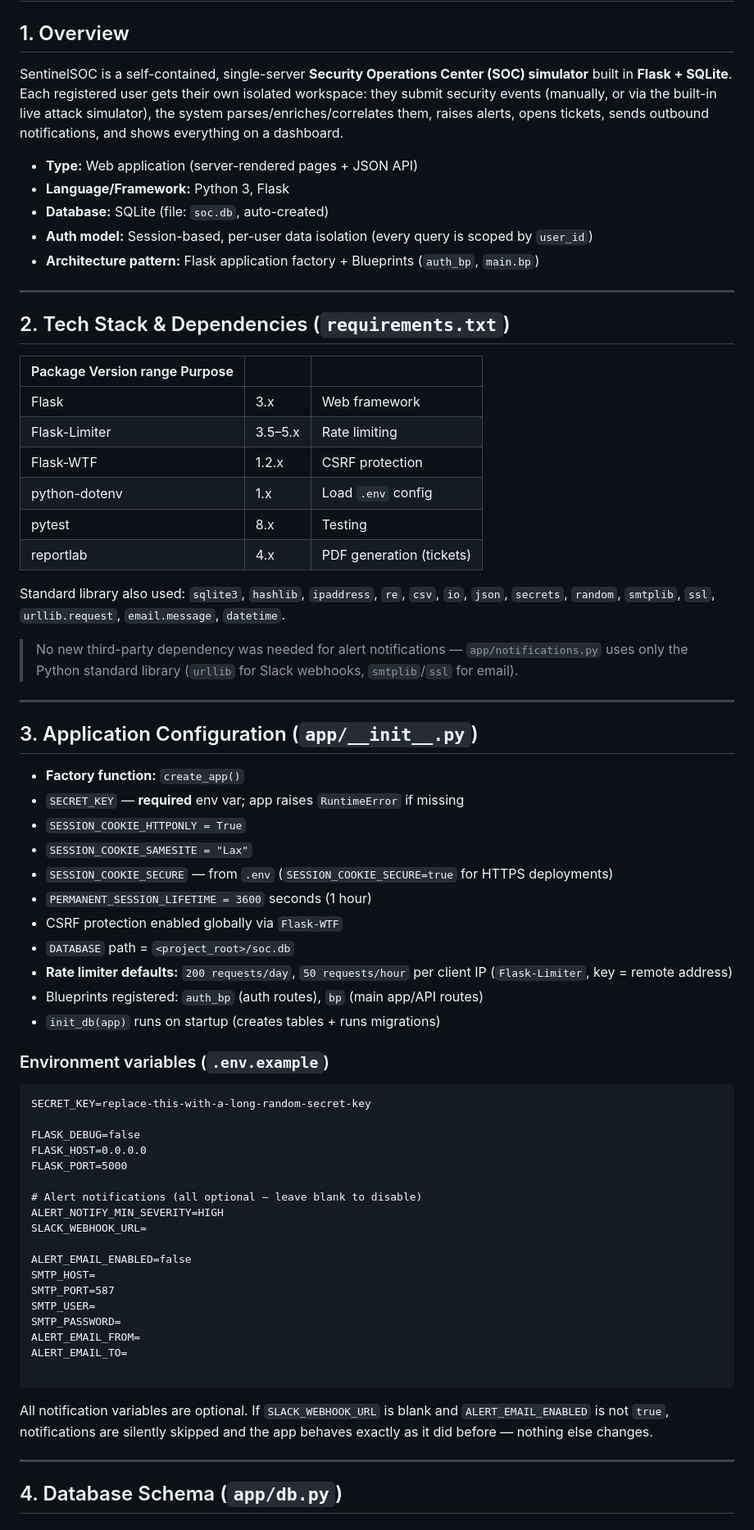
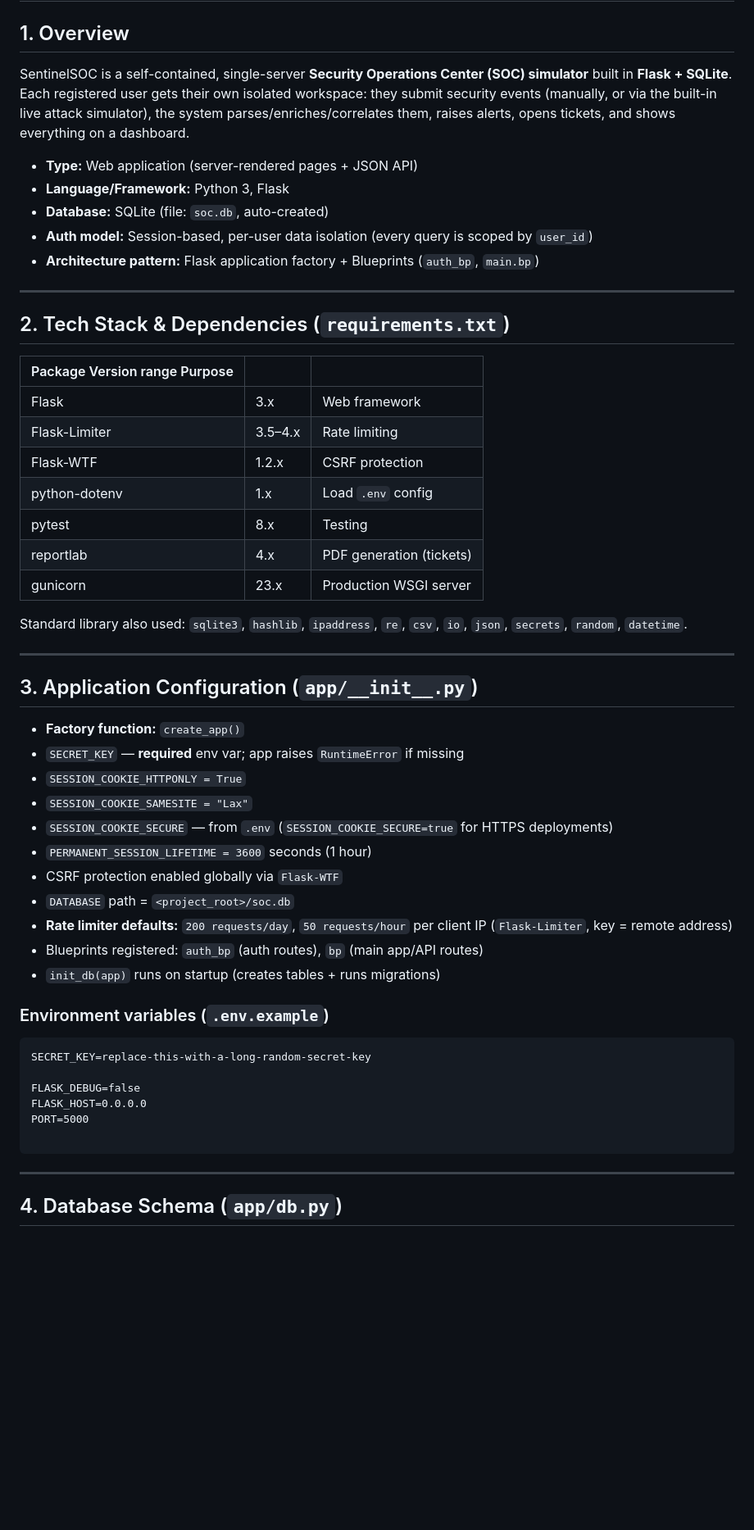
Before and after one commit to Yash-world/SentinelSOC, a Markdown page: Readme.md, the part around one of its changes. Shown at 82% size. Drawn GitHub-style; blank space fills up the shorter version.

````diff
--- a/Readme.md
+++ b/Readme.md
@@ -2,13 +2,13 @@
 
 ## 1. Overview
 
-SentinelSOC is a self-contained, single-server **Security Operations Center (SOC) simulator** built in **Flask + SQLite**. Each registered user gets their own isolated workspace: they submit security events (manually, or via the built-in live attack simulator), the system parses/enriches/correlates them, raises alerts, opens tickets, sends outbound notifications, and shows everything on a dashboard.
+SentinelSOC is a self-contained, single-server **Security Operations Center (SOC) simulator** built in **Flask + SQLite**. Each registered user gets their own isolated workspace: they submit security events (manually, or via the built-in live attack simulator), the system parses/enriches/correlates them, raises alerts, opens tickets, and shows everything on a dashboard.
 
-- **Type:** Web application (server-rendered pages + JSON API)
-- **Language/Framework:** Python 3, Flask
-- **Database:** SQLite (file: `soc.db`, auto-created)
-- **Auth model:** Session-based, per-user data isolation (every query is scoped by `user_id`)
-- **Architecture pattern:** Flask application factory + Blueprints (`auth_bp`, `main.bp`)
+* **Type:** Web application (server-rendered pages + JSON API)
+* **Language/Framework:** Python 3, Flask
+* **Database:** SQLite (file: `soc.db`, auto-created)
+* **Auth model:** Session-based, per-user data isolation (every query is scoped by `user_id`)
+* **Architecture pattern:** Flask application factory + Blueprints (`auth_bp`, `main.bp`)
 
 ---
 
@@ -17,31 +17,30 @@ SentinelSOC is a self-contained, single-server **Security Operations Center (SOC
 | Package Version range Purpose |         |                          |
 | ----------------------------- | ------- | ------------------------ |
 | Flask                         | 3.x     | Web framework            |
-| Flask-Limiter                 | 3.5–5.x | Rate limiting            |
+| Flask-Limiter                 | 3.5–4.x | Rate limiting            |
 | Flask-WTF                     | 1.2.x   | CSRF protection          |
 | python-dotenv                 | 1.x     | Load `.env` config       |
 | pytest                        | 8.x     | Testing                  |
 | reportlab                     | 4.x     | PDF generation (tickets) |
+| gunicorn                      | 23.x    | Production WSGI server   |
 
-Standard library also used: `sqlite3`, `hashlib`, `ipaddress`, `re`, `csv`, `io`, `json`, `secrets`, `random`, `smtplib`, `ssl`, `urllib.request`, `email.message`, `datetime`.
-
-> No new third-party dependency was needed for alert notifications — `app/notifications.py` uses only the Python standard library (`urllib` for Slack webhooks, `smtplib`/`ssl` for email).
+Standard library also used: `sqlite3`, `hashlib`, `ipaddress`, `re`, `csv`, `io`, `json`, `secrets`, `random`, `datetime`.
 
 ---
 
 ## 3. Application Configuration (`app/__init__.py`)
 
-- **Factory function:** `create_app()`
-- `SECRET_KEY` — **required** env var; app raises `RuntimeError` if missing
-- `SESSION_COOKIE_HTTPONLY = True`
-- `SESSION_COOKIE_SAMESITE = "Lax"`
-- `SESSION_COOKIE_SECURE` — from `.env` (`SESSION_COOKIE_SECURE=true` for HTTPS deployments)
-- `PERMANENT_SESSION_LIFETIME = 3600` seconds (1 hour)
-- CSRF protection enabled globally via `Flask-WTF`
-- `DATABASE` path = `<project_root>/soc.db`
-- **Rate limiter defaults:** `200 requests/day`, `50 requests/hour` per client IP (`Flask-Limiter`, key = remote address)
-- Blueprints registered: `auth_bp` (auth routes), `bp` (main app/API routes)
-- `init_db(app)` runs on startup (creates tables + runs migrations)
+* **Factory function:** `create_app()`
+* `SECRET_KEY` — **required** env var; app raises `RuntimeError` if missing
+* `SESSION_COOKIE_HTTPONLY = True`
+* `SESSION_COOKIE_SAMESITE = "Lax"`
+* `SESSION_COOKIE_SECURE` — from `.env` (`SESSION_COOKIE_SECURE=true` for HTTPS deployments)
+* `PERMANENT_SESSION_LIFETIME = 3600` seconds (1 hour)
+* CSRF protection enabled globally via `Flask-WTF`
+* `DATABASE` path = `<project_root>/soc.db`
+* **Rate limiter defaults:** `200 requests/day`, `50 requests/hour` per client IP (`Flask-Limiter`, key = remote address)
+* Blueprints registered: `auth_bp` (auth routes), `bp` (main app/API routes)
+* `init_db(app)` runs on startup (creates tables + runs migrations)
 
 ### Environment variables (`.env.example`)
 
@@ -50,23 +49,9 @@ SECRET_KEY=replace-this-with-a-long-random-secret-key
 
 FLASK_DEBUG=false
 FLASK_HOST=0.0.0.0
-FLASK_PORT=5000
-
-# Alert notifications (all optional — leave blank to disable)
-ALERT_NOTIFY_MIN_SEVERITY=HIGH
-SLACK_WEBHOOK_URL=
-
-ALERT_EMAIL_ENABLED=false
-SMTP_HOST=
-SMTP_PORT=587
-SMTP_USER=
-SMTP_PASSWORD=
-ALERT_EMAIL_FROM=
-ALERT_EMAIL_TO=
+PORT=5000
 
 ```
-
-All notification variables are optional. If `SLACK_WEBHOOK_URL` is blank and `ALERT_EMAIL_ENABLED` is not `true`, notifications are silently skipped and the app behaves exactly as it did before — nothing else changes.
 
 ---
 
````
Also changed, not shown: other parts of Readme.md (+96 -104 lines).
